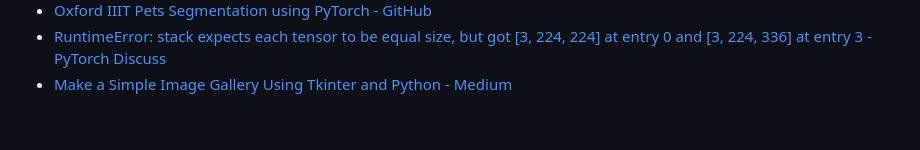
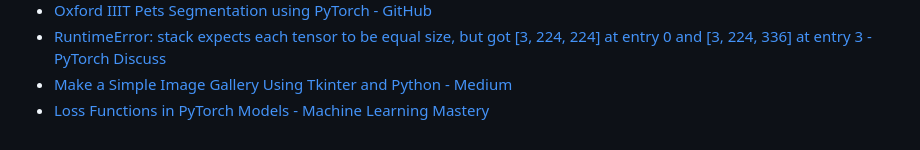
Before and after one commit to sagedemage/pet_image_classification_system, a Markdown page: README.md, the part around the change. Drawn GitHub-style.

Commit message:
added a useful link to an article in the readme

```diff
--- a/README.md
+++ b/README.md
@@ -65,3 +65,4 @@ python3 main.py trained_models/model_20241110_144454_22.pt
 - [Oxford IIIT Pets Segmentation using PyTorch - GitHub](https://github.com/dhruvbird/ml-notebooks/blob/main/pets_segmentation/oxford-iiit-pets-segmentation-using-pytorch-segnet-and-depth-wise-separable-convs.ipynb)
 - [RuntimeError: stack expects each tensor to be equal size, but got [3, 224, 224] at entry 0 and [3, 224, 336] at entry 3 - PyTorch Discuss](https://discuss.pytorch.org/t/runtimeerror-stack-expects-each-tensor-to-be-equal-size-but-got-3-224-224-at-entry-0-and-3-224-336-at-entry-3/87211/25)
 - [Make a Simple Image Gallery Using Tkinter and Python - Medium](https://dev.to/mooict/make-a-simple-image-gallery-using-tkinter-and-python-2p4j)
+- [Loss Functions in PyTorch Models - Machine Learning Mastery](https://machinelearningmastery.com/loss-functions-in-pytorch-models/)
```
